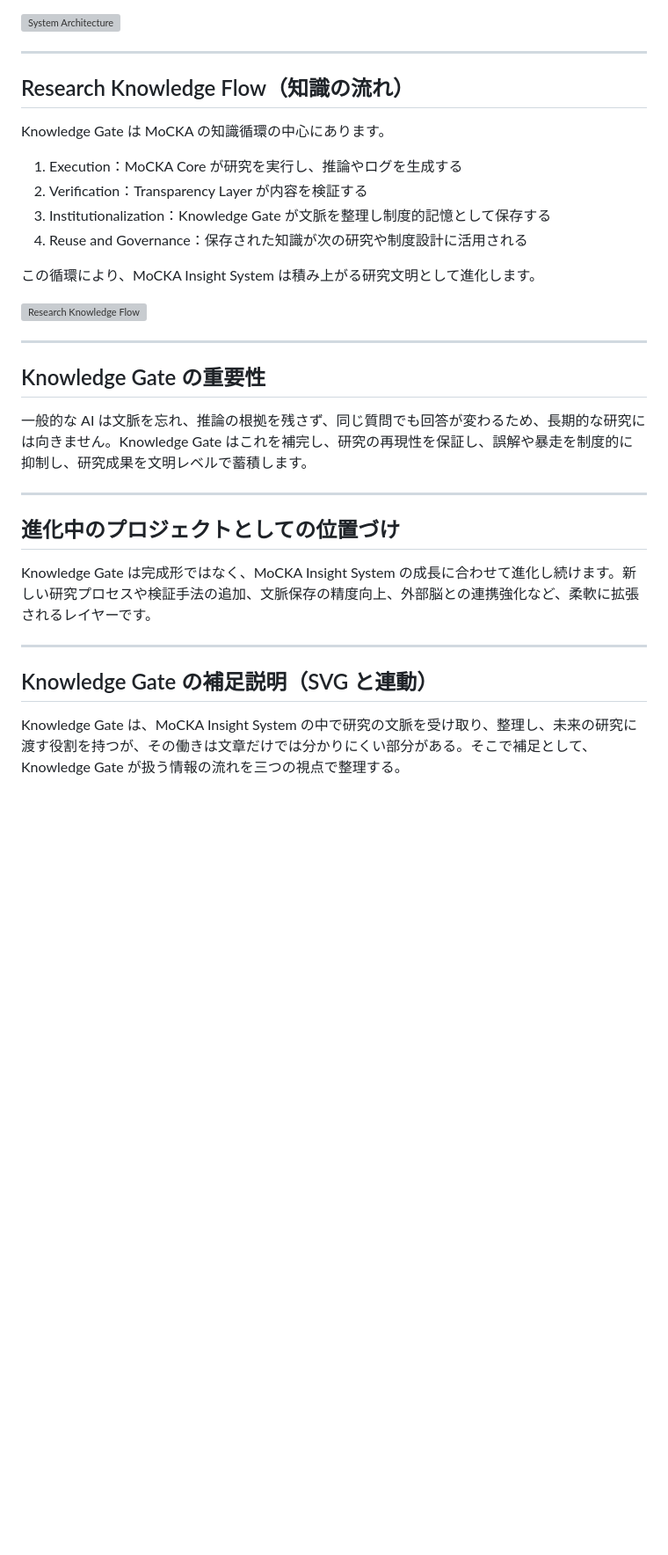
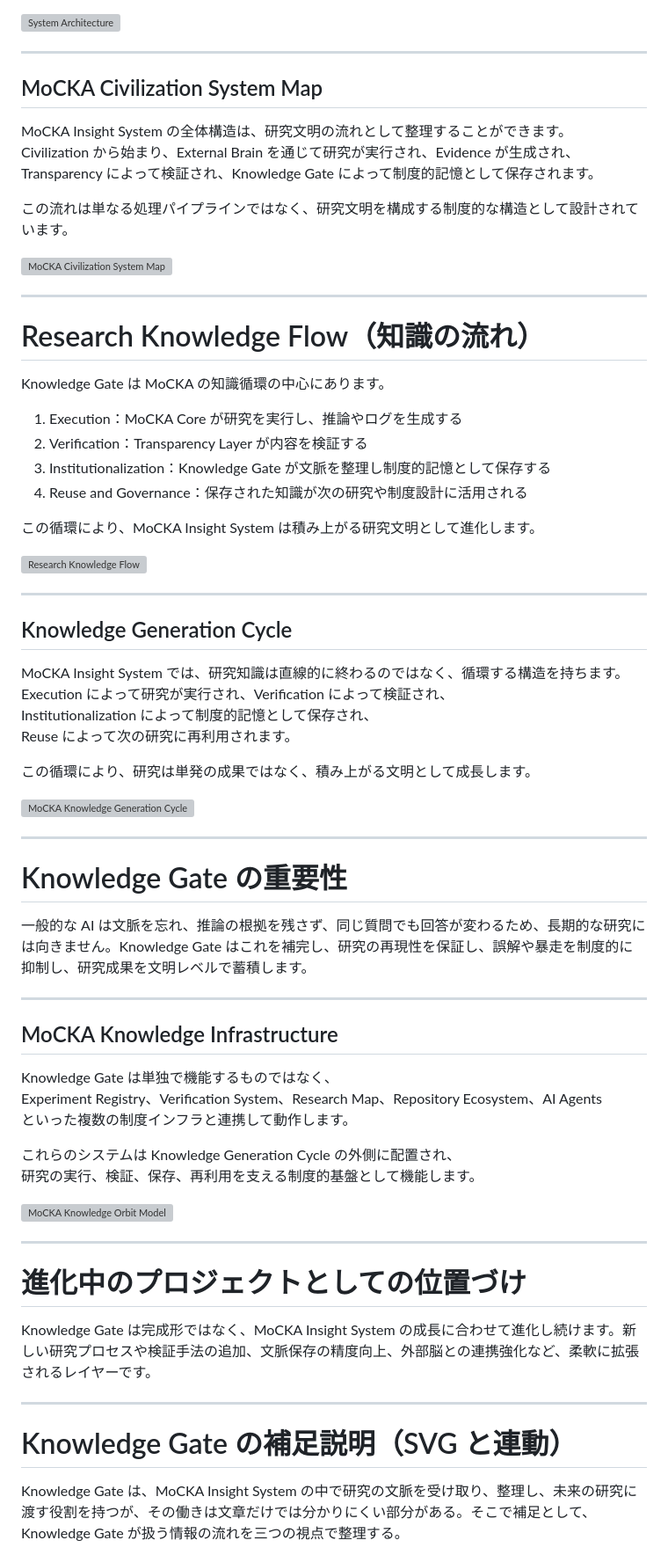
Before and after one commit to m-sirius-k/MoCKA-KNOWLEDGE-GATE, a Markdown page: testread.md, the part around one of its changes. Shown at 88% size. GitHub-like rendering; blank space fills up the shorter version; grey boxes are pictures that could not be loaded.

Commit message:
Update Knowledge Gate README with system maps

```diff
--- a/testread.md
+++ b/testread.md
@@ -22,7 +22,19 @@ Knowledge Gate はこの中で、研究の文脈を受け取り、整理し、
 
 ---
 
-## Research Knowledge Flow（知識の流れ）
+## MoCKA Civilization System Map
+
+MoCKA Insight System の全体構造は、研究文明の流れとして整理することができます。
+Civilization から始まり、External Brain を通じて研究が実行され、Evidence が生成され、
+Transparency によって検証され、Knowledge Gate によって制度的記憶として保存されます。
+
+この流れは単なる処理パイプラインではなく、研究文明を構成する制度的な構造として設計されています。
+
+![MoCKA Civilization System Map](docs/images/mocka_civilization_system_map.svg)
+
+---
+
+# Research Knowledge Flow（知識の流れ）
 
 Knowledge Gate は MoCKA の知識循環の中心にあります。
 
@@ -37,19 +49,45 @@ Knowledge Gate は MoCKA の知識循環の中心にあります。
 
 ---
 
-## Knowledge Gate の重要性
+## Knowledge Generation Cycle
+
+MoCKA Insight System では、研究知識は直線的に終わるのではなく、循環する構造を持ちます。
+Execution によって研究が実行され、Verification によって検証され、
+Institutionalization によって制度的記憶として保存され、
+Reuse によって次の研究に再利用されます。
+
+この循環により、研究は単発の成果ではなく、積み上がる文明として成長します。
+
+![MoCKA Knowledge Generation Cycle](docs/images/research_knowledge_cycle.svg)
+
+---
+
+# Knowledge Gate の重要性
 
 一般的な AI は文脈を忘れ、推論の根拠を残さず、同じ質問でも回答が変わるため、長期的な研究には向きません。Knowledge Gate はこれを補完し、研究の再現性を保証し、誤解や暴走を制度的に抑制し、研究成果を文明レベルで蓄積します。
 
 ---
 
-## 進化中のプロジェクトとしての位置づけ
+## MoCKA Knowledge Infrastructure
+
+Knowledge Gate は単独で機能するものではなく、
+Experiment Registry、Verification System、Research Map、Repository Ecosystem、AI Agents
+といった複数の制度インフラと連携して動作します。
+
+これらのシステムは Knowledge Generation Cycle の外側に配置され、
+研究の実行、検証、保存、再利用を支える制度的基盤として機能します。
+
+![MoCKA Knowledge Orbit Model](docs/images/mocka_knowledge_orbit_model.svg)
+
+---
+
+# 進化中のプロジェクトとしての位置づけ
 
 Knowledge Gate は完成形ではなく、MoCKA Insight System の成長に合わせて進化し続けます。新しい研究プロセスや検証手法の追加、文脈保存の精度向上、外部脳との連携強化など、柔軟に拡張されるレイヤーです。
 
 ---
 
-## Knowledge Gate の補足説明（SVG と連動）
+# Knowledge Gate の補足説明（SVG と連動）
 
 Knowledge Gate は、MoCKA Insight System の中で研究の文脈を受け取り、整理し、未来の研究に渡す役割を持つが、その働きは文章だけでは分かりにくい部分がある。そこで補足として、Knowledge Gate が扱う情報の流れを三つの視点で整理する。
 
```
Also changed, not shown: other parts of testread.md (+17 -6 lines).
